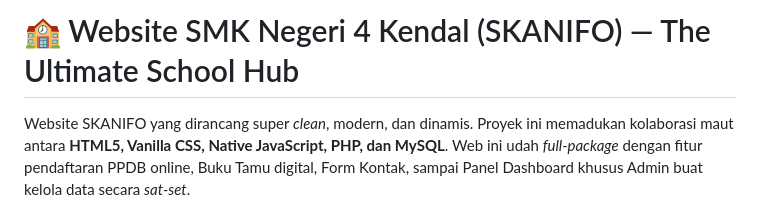
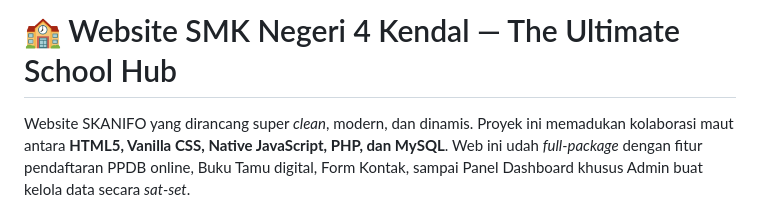
Before and after one commit to Abiwahyuprst/Web-Profile-SMKN4KENDAL, a Markdown page: README.md, the part around the change. Rendered like a GitHub page.

```diff
--- a/README.md
+++ b/README.md
@@ -1,4 +1,4 @@
-# 🏫 Website SMK Negeri 4 Kendal (SKANIFO) — The Ultimate School Hub
+# 🏫 Website SMK Negeri 4 Kendal — The Ultimate School Hub
 
 Website SKANIFO yang dirancang super *clean*, modern, dan dinamis. Proyek ini memadukan kolaborasi maut antara **HTML5, Vanilla CSS, Native JavaScript, PHP, dan MySQL**. Web ini udah *full-package* dengan fitur pendaftaran PPDB online, Buku Tamu digital, Form Kontak, sampai Panel Dashboard khusus Admin buat kelola data secara *sat-set*.
 
```
